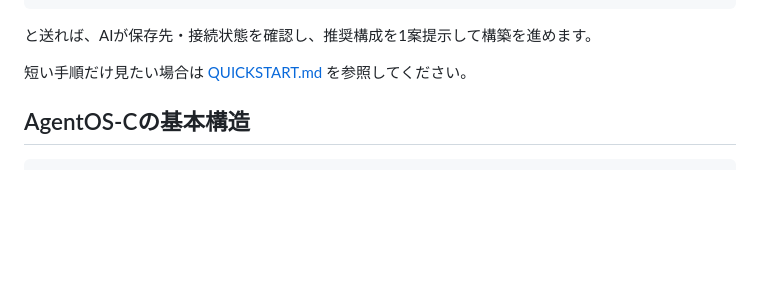
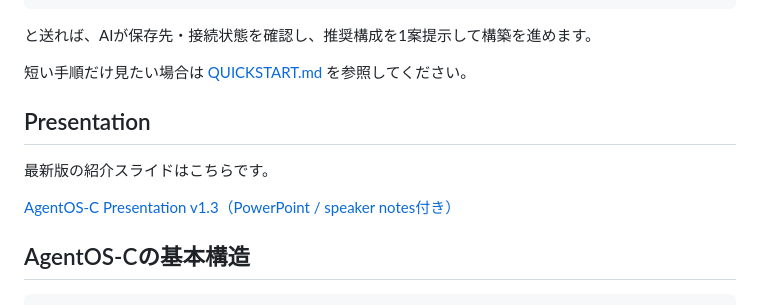
Before and after one commit to Yosio-DMZ-C/AgentOS-C, a Markdown page: README.md, the part around the change. Drawn GitHub-style; blank space fills up the shorter version.

Commit message:
Add latest AgentOS-C presentation link

```diff
--- a/README.md
+++ b/README.md
@@ -71,6 +71,12 @@ ZIPは主に次の用途で使います。
 と送れば、AIが保存先・接続状態を確認し、推奨構成を1案提示して構築を進めます。
 
 短い手順だけ見たい場合は [QUICKSTART.md](QUICKSTART.md) を参照してください。
+
+## Presentation
+
+最新版の紹介スライドはこちらです。
+
+[AgentOS-C Presentation v1.3（PowerPoint / speaker notes付き）](https://docs.google.com/presentation/d/1oOroO3_Ry_AyJMZlITOoG5Lpg6AH83t8/edit?usp=drivesdk&ouid=113662059676592340568&rtpof=true&sd=true)
 
 ## AgentOS-Cの基本構造
 
```
